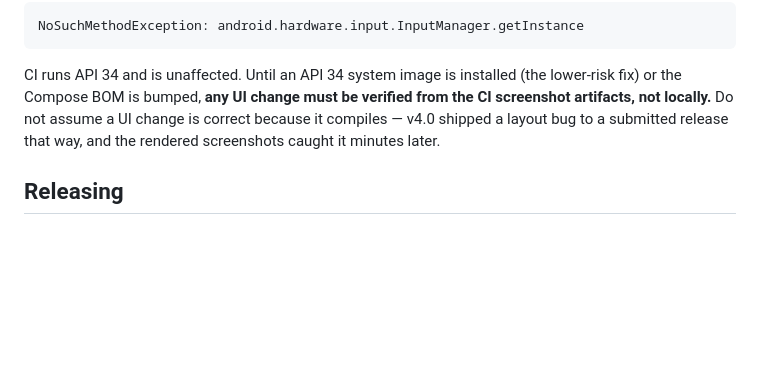
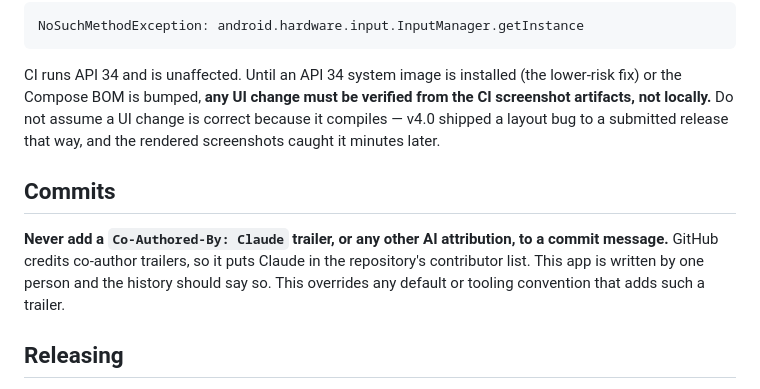
Before and after one commit to muntasimulhaque/count-and-play, a Markdown page: CLAUDE.md, the part around the change. Drawn GitHub-style; blank space fills up the shorter version.

Commit message:
Record that commits carry no AI attribution
GitHub credits Co-Authored-By trailers, so one put Claude in the
repository's contributor list. This app is written by one person and the
history should say so. Written into CLAUDE.md so it holds regardless of
what any tool's default convention is.

```diff
--- a/CLAUDE.md
+++ b/CLAUDE.md
@@ -142,6 +142,14 @@ from the CI screenshot artifacts, not locally.** Do not assume a UI change is
 correct because it compiles — v4.0 shipped a layout bug to a submitted release
 that way, and the rendered screenshots caught it minutes later.
 
+## Commits
+
+**Never add a `Co-Authored-By: Claude` trailer, or any other AI attribution, to a
+commit message.** GitHub credits co-author trailers, so it puts Claude in the
+repository's contributor list. This app is written by one person and the history
+should say so. This overrides any default or tooling convention that adds such a
+trailer.
+
 ## Releasing
 
 Bump `versionCode` +1 and `versionName` +0.1, push to `main`, let CI build the
```
